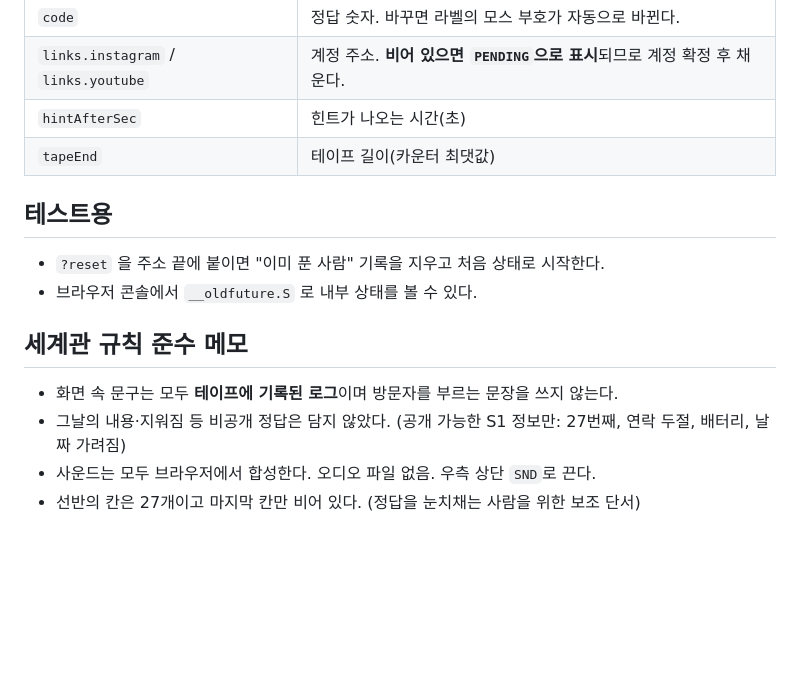
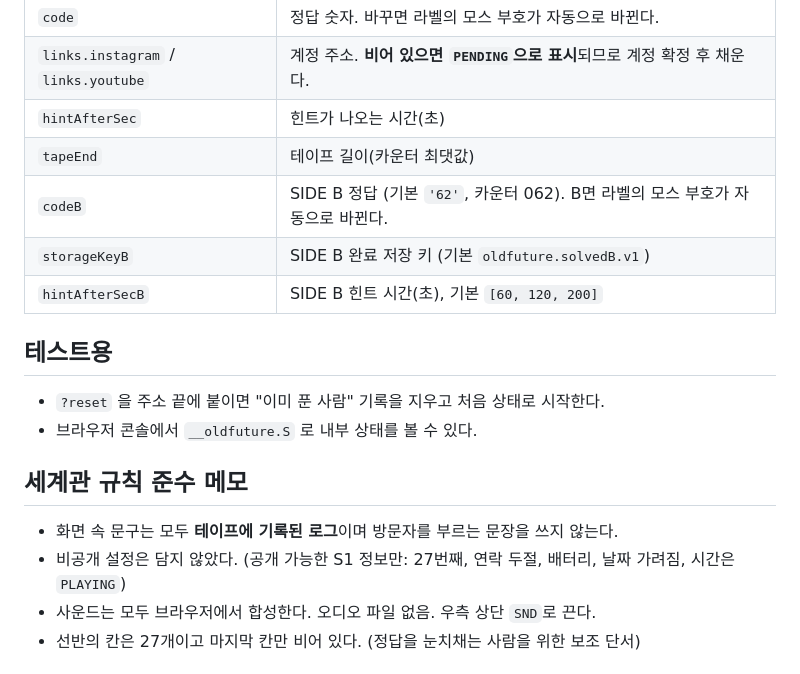
Before and after one commit to assxq/-, a Markdown page: web/README.md, the part around one of its changes. Rendered like a GitHub page; blank space fills up the shorter version.

```diff
--- a/web/README.md
+++ b/web/README.md
@@ -22,6 +22,9 @@
 | `links.instagram` / `links.youtube` | 계정 주소. **비어 있으면 `PENDING`으로 표시**되므로 계정 확정 후 채운다. |
 | `hintAfterSec` | 힌트가 나오는 시간(초) |
 | `tapeEnd` | 테이프 길이(카운터 최댓값) |
+| `codeB` | SIDE B 정답 (기본 `'62'`, 카운터 062). B면 라벨의 모스 부호가 자동으로 바뀐다. |
+| `storageKeyB` | SIDE B 완료 저장 키 (기본 `oldfuture.solvedB.v1`) |
+| `hintAfterSecB` | SIDE B 힌트 시간(초), 기본 `[60, 120, 200]` |
 
 ## 테스트용
 - `?reset` 을 주소 끝에 붙이면 "이미 푼 사람" 기록을 지우고 처음 상태로 시작한다.
@@ -29,7 +32,7 @@
 
 ## 세계관 규칙 준수 메모
 - 화면 속 문구는 모두 **테이프에 기록된 로그**이며 방문자를 부르는 문장을 쓰지 않는다.
-- 그날의 내용·지워짐 등 비공개 정답은 담지 않았다. (공개 가능한 S1 정보만: 27번째, 연락 두절, 배터리, 날짜 가려짐)
+- 비공개 설정은 담지 않았다. (공개 가능한 S1 정보만: 27번째, 연락 두절, 배터리, 날짜 가려짐, 시간은 `PLAYING`)
 - 사운드는 모두 브라우저에서 합성한다. 오디오 파일 없음. 우측 상단 `SND`로 끈다.
 - 선반의 칸은 27개이고 마지막 칸만 비어 있다. (정답을 눈치채는 사람을 위한 보조 단서)
 
```
Also changed, not shown: other parts of web/README.md (+31 -0 lines).
